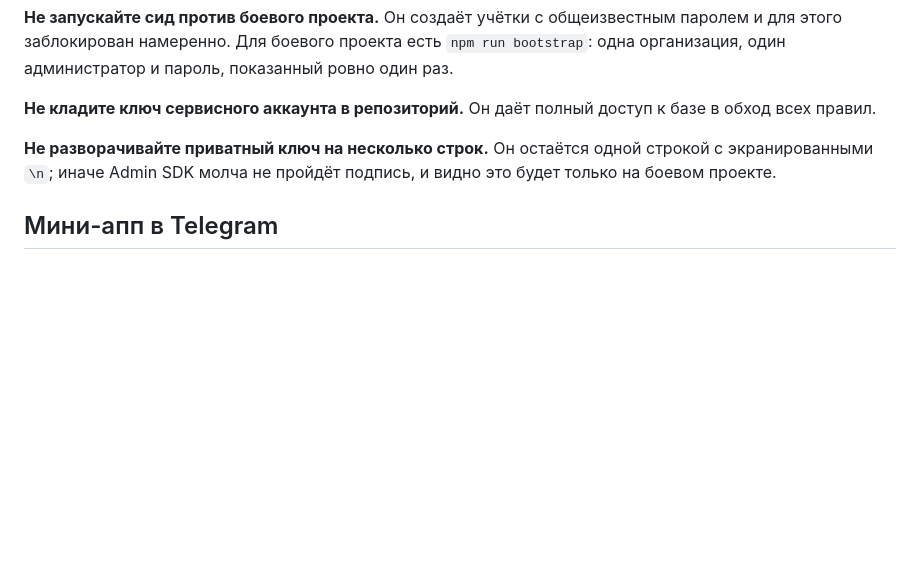
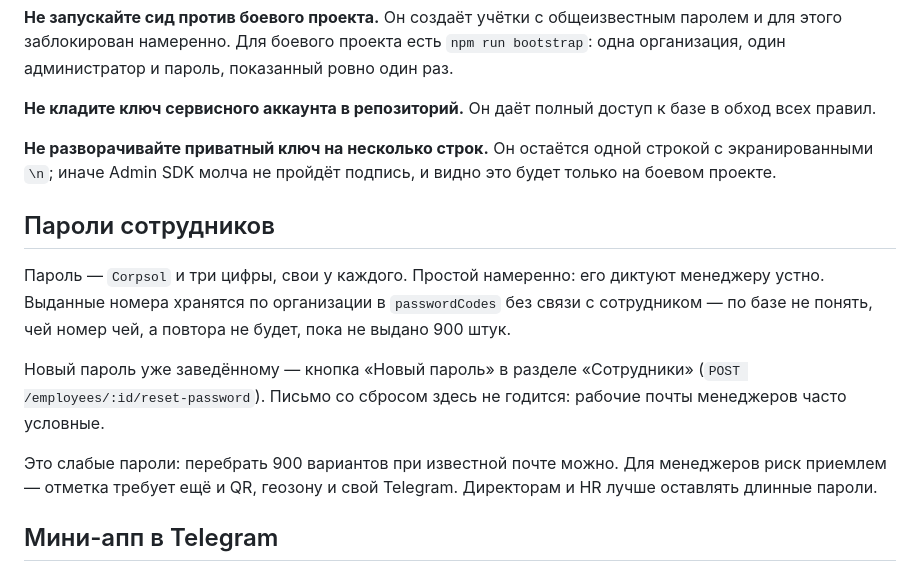
Before and after one commit to adiletpn/CorpsolApp, a Markdown page: README.md, the part around the change. GitHub-like rendering; blank space fills up the shorter version.

Commit message:
docs: пароли «Corpsol» + три цифры и их цена
Записано, почему пароли простые, как гарантируется отсутствие повторов
и почему это приемлемо для менеджеров, но не для руководителей.

```diff
--- a/README.md
+++ b/README.md
@@ -386,6 +386,21 @@ docker compose up --build
 одной строкой с экранированными `\n`; иначе Admin SDK молча не пройдёт
 подпись, и видно это будет только на боевом проекте.
 
+## Пароли сотрудников
+
+Пароль — `Corpsol` и три цифры, свои у каждого. Простой намеренно:
+его диктуют менеджеру устно. Выданные номера хранятся по организации
+в `passwordCodes` без связи с сотрудником — по базе не понять, чей
+номер чей, а повтора не будет, пока не выдано 900 штук.
+
+Новый пароль уже заведённому — кнопка «Новый пароль» в разделе
+«Сотрудники» (`POST /employees/:id/reset-password`). Письмо со сбросом
+здесь не годится: рабочие почты менеджеров часто условные.
+
+Это слабые пароли: перебрать 900 вариантов при известной почте можно.
+Для менеджеров риск приемлем — отметка требует ещё и QR, геозону и
+свой Telegram. Директорам и HR лучше оставлять длинные пароли.
+
 ## Мини-апп в Telegram
 
 Менеджеры работают в мини-аппе: `apps/telegram`, Vite + React. Это
```
